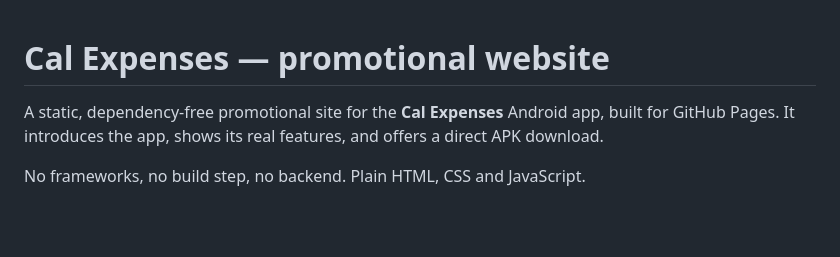
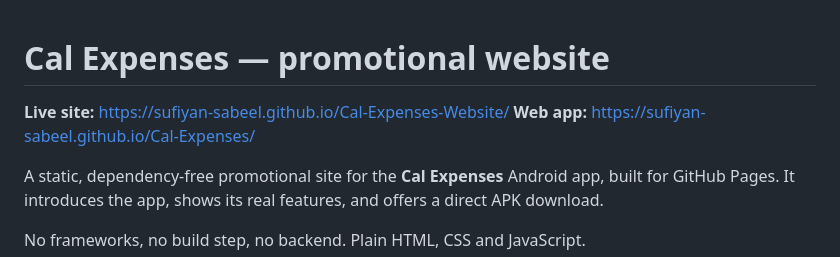
Before and after one commit to sufiyan-sabeel/Cal-Expenses-Website, a Markdown page: README.md, the part around the change. Rendered like a GitHub page; blank space fills up the shorter version.

Commit message:
Add web app link to README
Adds https://sufiyan-sabeel.github.io/Cal-Expenses/ alongside the existing
promotional site link. README only; no other files touched.

```diff
--- a/README.md
+++ b/README.md
@@ -1,4 +1,7 @@
 # Cal Expenses — promotional website
+
+**Live site:** https://sufiyan-sabeel.github.io/Cal-Expenses-Website/
+**Web app:** https://sufiyan-sabeel.github.io/Cal-Expenses/
 
 A static, dependency-free promotional site for the **Cal Expenses** Android app,
 built for GitHub Pages. It introduces the app, shows its real features, and offers
```
